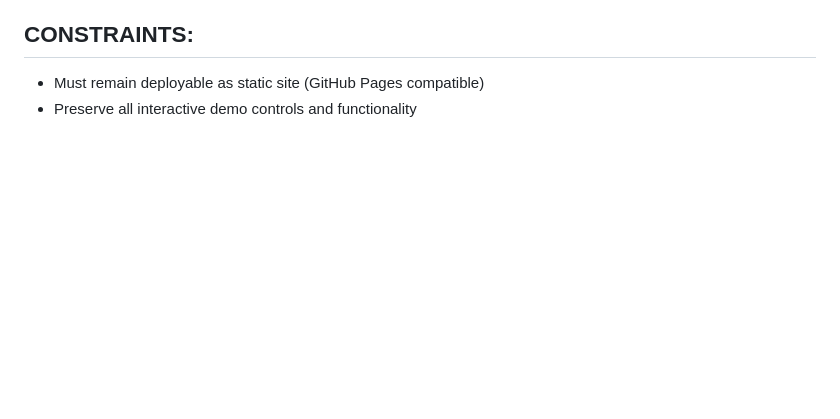
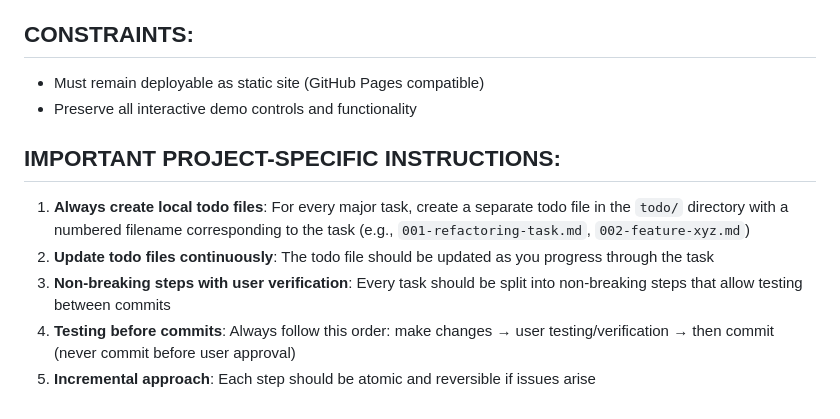
Before and after one commit to amirlakha/stockflow-wireframes, a Markdown page: CLAUDE.md, the part around the change. Drawn GitHub-style; blank space fills up the shorter version.

```diff
--- a/CLAUDE.md
+++ b/CLAUDE.md
@@ -75,3 +75,10 @@ Each screen follows this pattern:
 ## CONSTRAINTS:
 - Must remain deployable as static site (GitHub Pages compatible)
 - Preserve all interactive demo controls and functionality
+
+## IMPORTANT PROJECT-SPECIFIC INSTRUCTIONS:
+1. **Always create local todo files**: For every major task, create a separate todo file in the `todo/` directory with a numbered filename corresponding to the task (e.g., `001-refactoring-task.md`, `002-feature-xyz.md`)
+2. **Update todo files continuously**: The todo file should be updated as you progress through the task
+3. **Non-breaking steps with user verification**: Every task should be split into non-breaking steps that allow testing between commits
+4. **Testing before commits**: Always follow this order: make changes → user testing/verification → then commit (never commit before user approval)
+5. **Incremental approach**: Each step should be atomic and reversible if issues arise
```
Also changed, not shown: todo/001-refactoring-task.md (added, +139 -0 lines).
